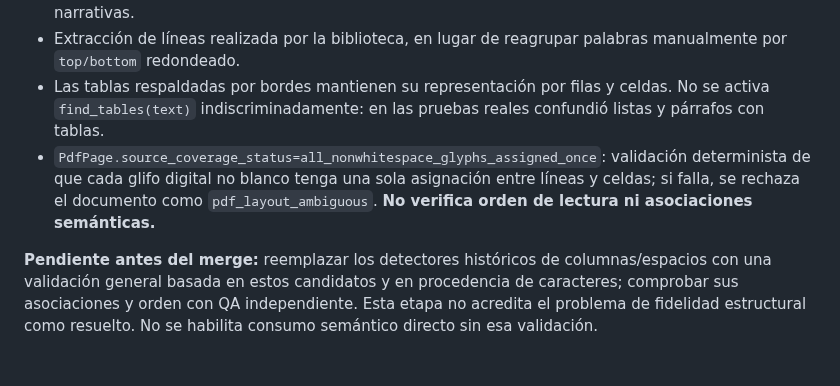
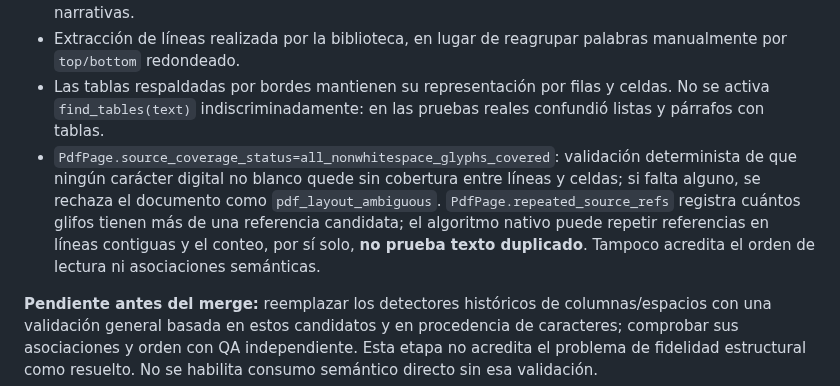
Before and after one commit to rodrigo-nodo/mininode, a Markdown page: docs/content-reader-pdf.md, the part around the change. Rendered like a GitHub page; blank space fills up the shorter version.

Commit message:
docs(pdf-reader): distinguish full character coverage from repeated candidate references

```diff
--- a/docs/content-reader-pdf.md
+++ b/docs/content-reader-pdf.md
@@ -58,7 +58,7 @@ El lector comienza a conservar la evidencia estructural de **pdfminer.six + pdfp
 - `PdfTableCell.source_char_indices`: índices originales asociados a cada celda de tabla detectada mediante líneas. Permiten comprobar la procedencia y evitar doble asignación entre celdas y líneas narrativas.
 - Extracción de líneas realizada por la biblioteca, en lugar de reagrupar palabras manualmente por `top/bottom` redondeado.
 - Las tablas respaldadas por bordes mantienen su representación por filas y celdas. No se activa `find_tables(text)` indiscriminadamente: en las pruebas reales confundió listas y párrafos con tablas.
-- `PdfPage.source_coverage_status=all_nonwhitespace_glyphs_assigned_once`: validación determinista de que cada glifo digital no blanco tenga una sola asignación entre líneas y celdas; si falla, se rechaza el documento como `pdf_layout_ambiguous`. **No verifica orden de lectura ni asociaciones semánticas.**
+- `PdfPage.source_coverage_status=all_nonwhitespace_glyphs_covered`: validación determinista de que ningún carácter digital no blanco quede sin cobertura entre líneas y celdas; si falta alguno, se rechaza el documento como `pdf_layout_ambiguous`. `PdfPage.repeated_source_refs` registra cuántos glifos tienen más de una referencia candidata; el algoritmo nativo puede repetir referencias en líneas contiguas y el conteo, por sí solo, **no prueba texto duplicado**. Tampoco acredita el orden de lectura ni asociaciones semánticas.
 
 **Pendiente antes del merge:** reemplazar los detectores históricos de columnas/espacios con una validación general basada en estos candidatos y en procedencia de caracteres; comprobar sus asociaciones y orden con QA independiente. Esta etapa no acredita el problema de fidelidad estructural como resuelto. No se habilita consumo semántico directo sin esa validación.
 
```
